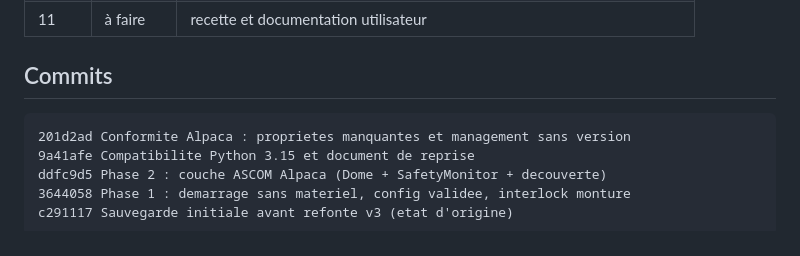
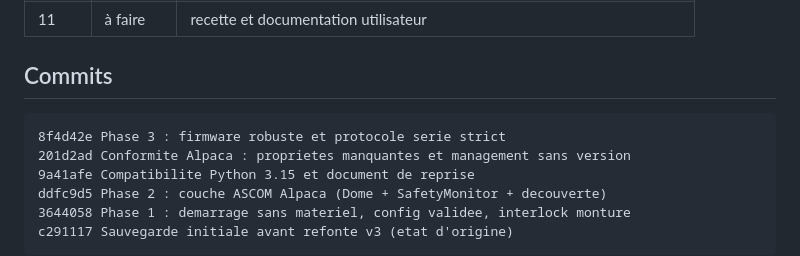
Before and after one commit to moustickk/ObservatoryServer, a Markdown page: HANDOFF.md, the part around the change. Drawn GitHub-style.

Commit message:
HANDOFF : commit de la phase 3

````diff
--- a/HANDOFF.md
+++ b/HANDOFF.md
@@ -46,6 +46,7 @@ Serveur de pilotage d'un observatoire à **toit roulant**, commandé par
 ## Commits
 
 ```
+8f4d42e Phase 3 : firmware robuste et protocole serie strict
 201d2ad Conformite Alpaca : proprietes manquantes et management sans version
 9a41afe Compatibilite Python 3.15 et document de reprise
 ddfc9d5 Phase 2 : couche ASCOM Alpaca (Dome + SafetyMonitor + decouverte)
````
